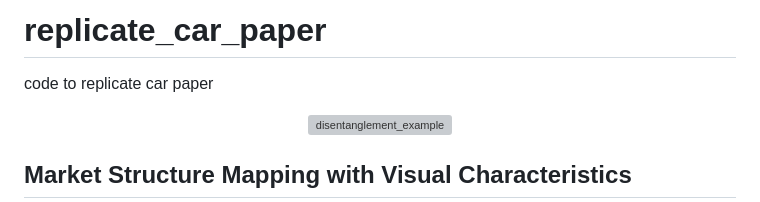
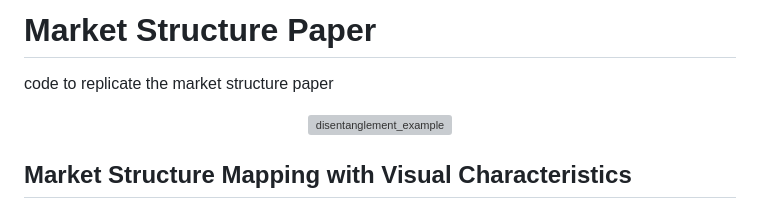
Before and after one commit to sisodia-a/tbd_marketstructure, a Markdown page: README.md, the part around the change. Rendered like a GitHub page; grey boxes are pictures that could not be loaded.

```diff
--- a/README.md
+++ b/README.md
@@ -1,6 +1,5 @@
-# replicate_car_paper
-code to replicate car paper
-
+# Market Structure Paper
+code to replicate the market structure paper
 
 <p align="center"><img src="./one_disentanglement_hyper_selection/results/xife_s5b50m40
 /xife_s5b50m40_reconstruct_traverse.png" alt="disentanglement_example" style="display: block; margin-left: auto; margin-right: auto; width: 100%; text-align: center;" > </p>
```
